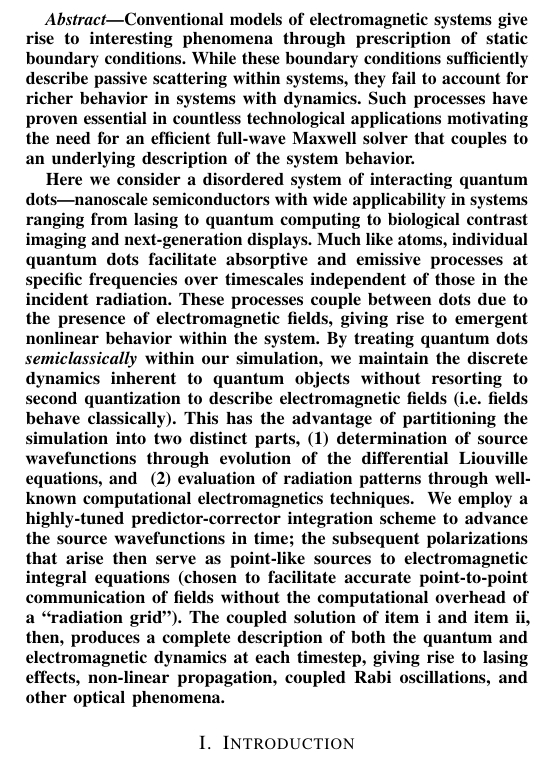
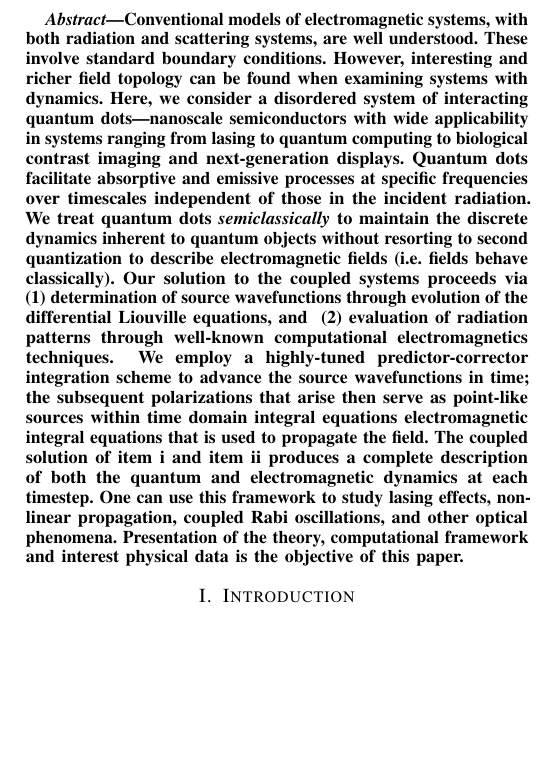
Before and after one commit to cgLaTeX/IMS2017, a LaTeX paper (main.tex): part of one column of page 1 of 2, cut so that both start at the same text, the shorter picture padded with empty space. Compiled offline with pdfLaTeX; a missing font is replaced by an installed copy or a similar font; a LaTeX package or settings file that is missing is left out.

Commit message:
Update on Overleaf.

```diff
--- a/main.tex
+++ b/main.tex
@@ -39,21 +39,25 @@
 \maketitle
 
 \begin{abstract}
-  Conventional models of electromagnetic systems give rise to interesting phenomena through prescription of static boundary conditions.
-  While these boundary conditions sufficiently describe passive scattering within systems, they fail to account for richer behavior in systems with dynamics.
-  Such processes have proven essential in countless technological applications motivating the need for an efficient full-wave Maxwell solver that couples to an underlying description of the system behavior.
-
-  Here we consider a disordered system of interacting quantum dots---nanoscale semiconductors with wide applicability in systems ranging from lasing to quantum computing to biological contrast imaging and next-generation displays.
-  Much like atoms, individual quantum dots facilitate absorptive and emissive processes at specific frequencies over timescales independent of those in the incident radiation.
-  These processes couple between dots due to the presence of electromagnetic fields, giving rise to emergent nonlinear behavior within the system.
-  By treating quantum dots \emph{semiclassically} within our simulation, we maintain the discrete dynamics inherent to quantum objects without resorting to second quantization to describe electromagnetic fields (i.e.\ fields behave classically).
-  This has the advantage of partitioning the simulation into two distinct parts,
+  Conventional models of electromagnetic systems, with both radiation and scattering systems, are well understood. These involve standard boundary conditions. However, interesting and richer field topology can be found when examining systems with  dynamics. Here, we consider a disordered system of interacting quantum dots---nanoscale semiconductors with wide applicability in systems ranging from lasing to quantum computing to biological contrast imaging and next-generation displays. Quantum dots facilitate absorptive and emissive processes at specific frequencies over timescales independent of those in the incident radiation. We treat quantum dots \emph{semiclassically} to maintain the discrete dynamics inherent to quantum objects without resorting to second quantization to describe electromagnetic fields (i.e.\ fields behave classically). Our solution to the coupled systems proceeds via
   \begin{inparaenum}[(1)]
   \item determination of source wavefunctions through evolution of the differential Liouville equations, and \label{enum:step 1}
   \item evaluation of radiation patterns through well-known computational electromagnetics techniques. \label{enum:step 2}
   \end{inparaenum}
-  We employ a highly-tuned predictor-corrector integration scheme to advance the source wavefunctions in time; the subsequent polarizations that arise then serve as point-like sources to electromagnetic integral equations (chosen to facilitate accurate point-to-point communication of fields without the computational overhead of a ``radiation grid'').
-  The coupled solution of \cref{enum:step 1} and \cref{enum:step 2}, then, produces a complete description of both the quantum and electromagnetic dynamics at each timestep, giving rise to lasing effects, non-linear propagation, coupled Rabi oscillations, and other optical phenomena.
+  We employ a highly-tuned predictor-corrector integration scheme to advance the source wavefunctions in time; the subsequent polarizations that arise then serve as point-like sources within time domain integral equations electromagnetic integral equations that is used to propagate the field.
+  The coupled solution of \cref{enum:step 1} and \cref{enum:step 2} produces a complete description of both the quantum and electromagnetic dynamics at each timestep. One can use this framework to study lasing effects, non-linear propagation, coupled Rabi oscillations, and other optical phenomena. Presentation of the theory, computational framework and interest physical data is the objective of this paper.
+
+%   Conventional models of electromagnetic systems, with both radiation and scattering systems, are well understood. These involve standard boundary conditions. However, interesting and richer field topology can be found when examining systems with  dynamics. Here, we consider a disordered system of interacting quantum dots---nanoscale semiconductors with wide applicability in systems ranging from lasing to quantum computing to biological contrast imaging and next-generation displays.
+%   Much like atoms, individual quantum dots facilitate absorptive and emissive processes at specific frequencies over timescales independent of those in the incident radiation.
+%   These processes couple between dots due to the presence of electromagnetic fields, giving rise to emergent nonlinear behavior within the system.
+%   By treating quantum dots \emph{semiclassically} within our simulation, we maintain the discrete dynamics inherent to quantum objects without resorting to second quantization to describe electromagnetic fields (i.e.\ fields behave classically).
+%   This has the advantage of partitioning the simulation into two distinct parts,
+%   \begin{inparaenum}[(1)]
+%   \item determination of source wavefunctions through evolution of the differential Liouville equations, and \label{enum:step 1}
+%   \item evaluation of radiation patterns through well-known computational electromagnetics techniques. \label{enum:step 2}
+%   \end{inparaenum}
+%   We employ a highly-tuned predictor-corrector integration scheme to advance the source wavefunctions in time; the subsequent polarizations that arise then serve as point-like sources to electromagnetic integral equations (chosen to facilitate accurate point-to-point communication of fields without the computational overhead of a ``radiation grid'').
+%   The coupled solution of \cref{enum:step 1} and \cref{enum:step 2}, then, produces a complete description of both the quantum and electromagnetic dynamics at each timestep, giving rise to lasing effects, non-linear propagation, coupled Rabi oscillations, and other optical phenomena.
 \end{abstract}
 
 \IEEEpeerreviewmaketitle
```
Also changed, not shown: main.tex (3 more changed lines).
